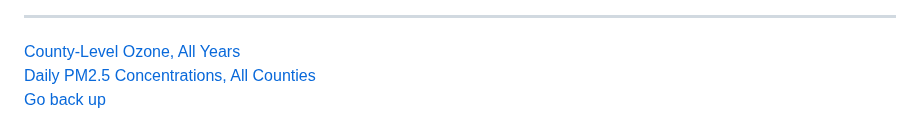
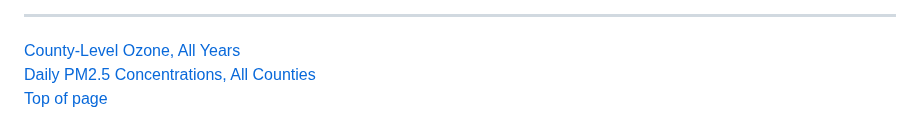
Before and after one commit to cbeckler/eco_cancer_incidence_rates, a Markdown page: README.md, the part around one of its changes. Rendered like a GitHub page.

```diff
--- a/README.md
+++ b/README.md
@@ -213,4 +222,4 @@ Although it was disappointing to not get a working model, the team put together
 <BR>
 <a href="https://data.cdc.gov/Environmental-Health-Toxicology/Daily-PM2-5-Concentrations-All-County-2001-2016/7vdq-ztk9">Daily PM2.5 Concentrations, All Counties</a>
 <BR>
-<a href="#backup"> Go back up</a>
+<a href="#backup"> Top of page</a>
```
Also changed, not shown: other parts of README.md (+13 -4 lines).
